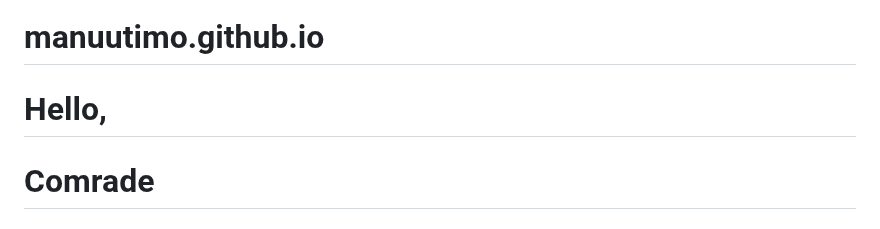
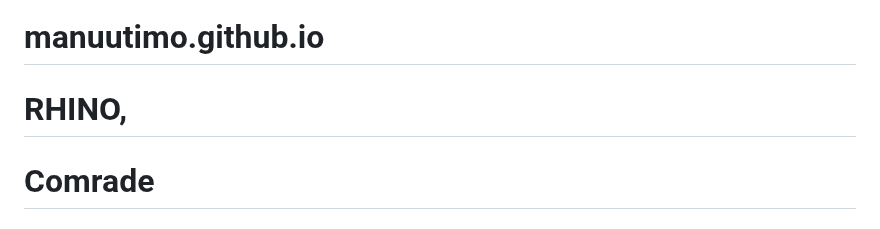
Before and after one commit to manuutimo/manuutimo.github.io, a Markdown page: README.md, the part around the change. Drawn GitHub-style.

```diff
--- a/README.md
+++ b/README.md
@@ -31,7 +31,7 @@
   <section id="hero">
     <div class="hero container">
       <div>
-        <h1>Hello, <span></span></h1>
+        <h1>RHINO, <span></span></h1>
         <h1>Comrade <span></span></h1>
         <h1>Tryzer <span></span></h1>
          <h1>Emmanuel <span></span></h1>
```
